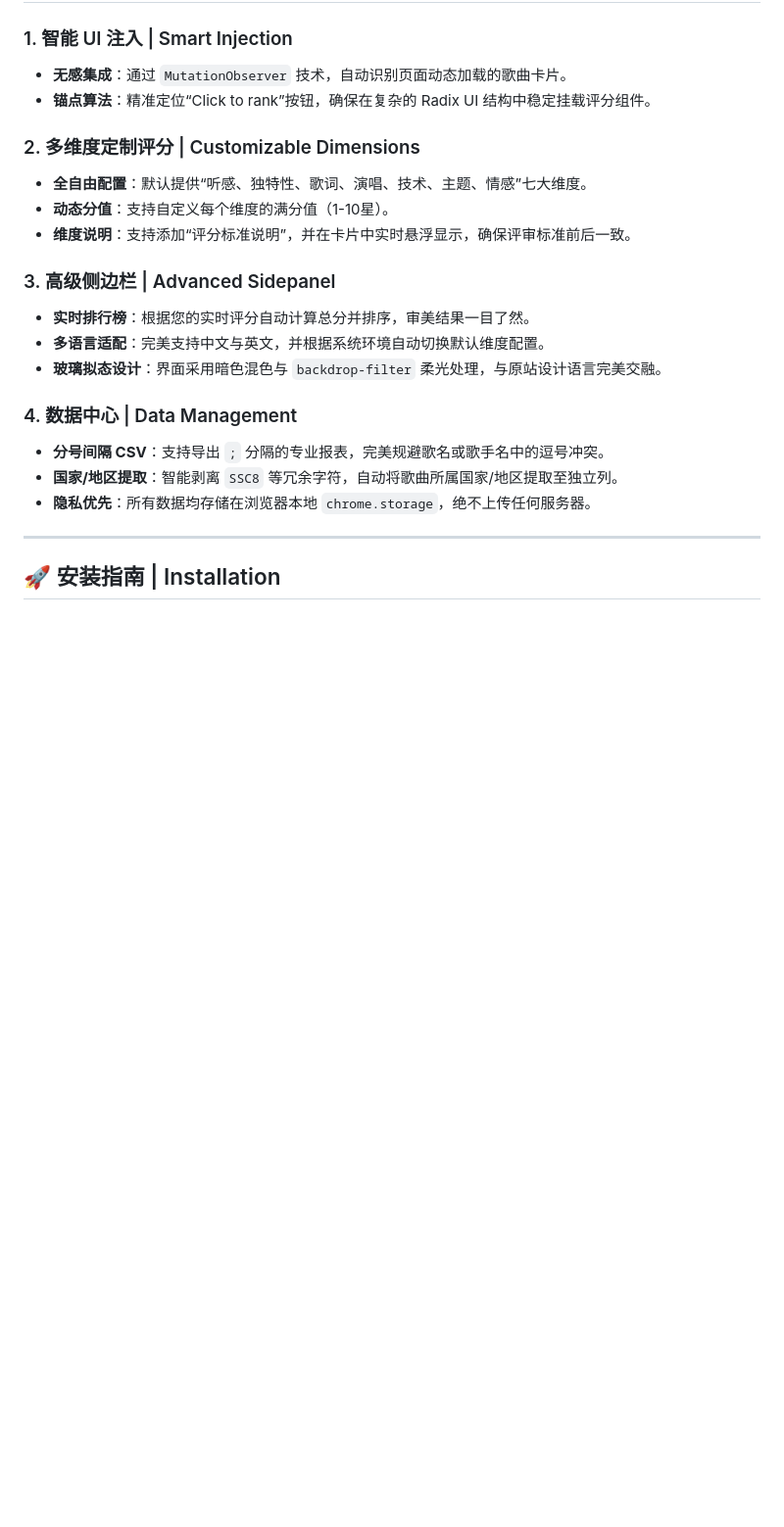
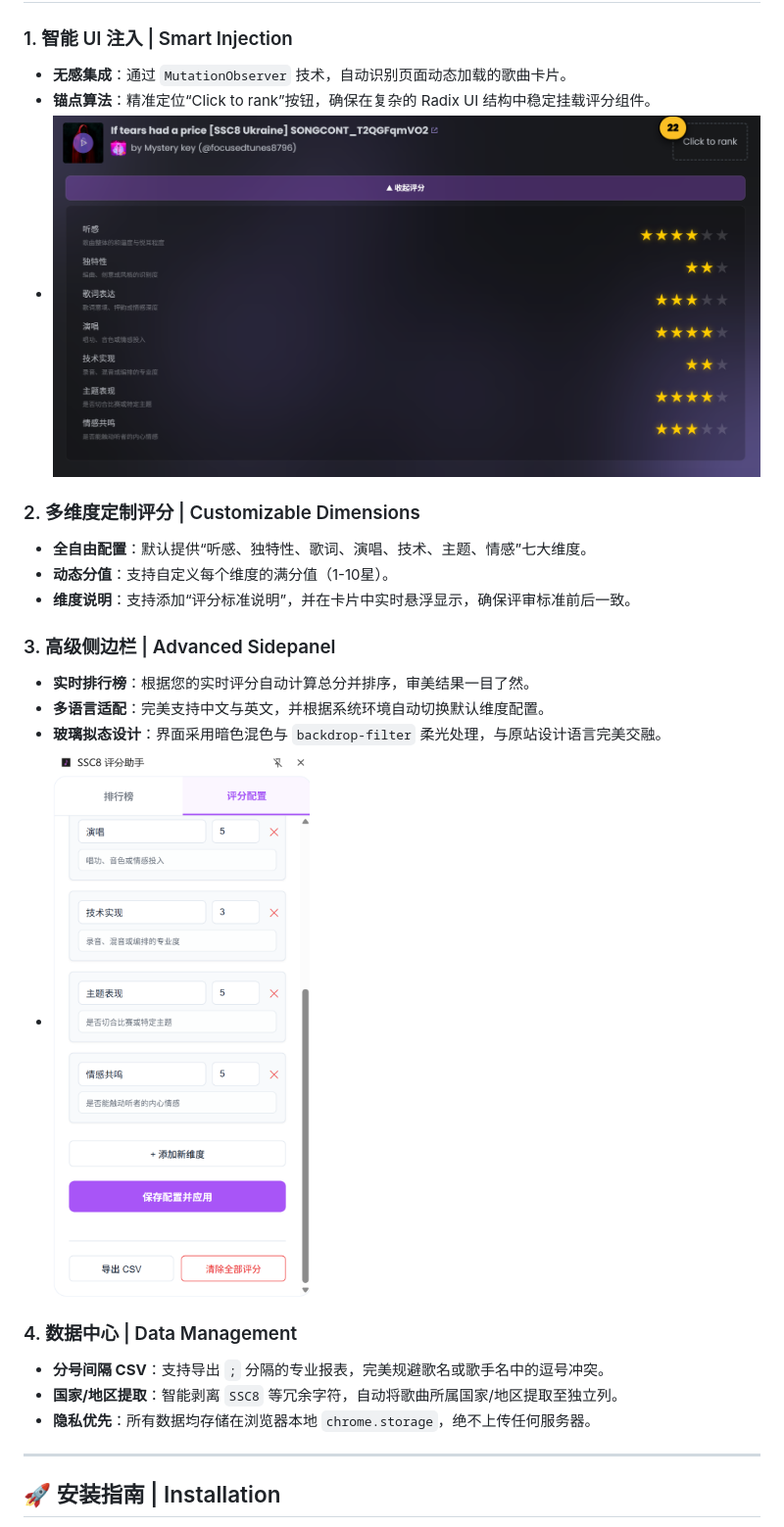
Before and after one commit to mr7thing/ssc8-rating-assistant, a Markdown page: README.md, the part around the change. Shown at 98% size. GitHub-like rendering; pictures changed too: images/injection.png (added), images/sidebar.png (added); blank space fills up the shorter version.

Commit message:
adjust sidebar ui

```diff
--- a/README.md
+++ b/README.md
@@ -21,6 +21,7 @@
 ### 1. 智能 UI 注入 | Smart Injection
 - **无感集成**：通过 `MutationObserver` 技术，自动识别页面动态加载的歌曲卡片。
 - **锚点算法**：精准定位“Click to rank”按钮，确保在复杂的 Radix UI 结构中稳定挂载评分组件。
+- ![alt text](images/injection.png)
 
 ### 2. 多维度定制评分 | Customizable Dimensions
 - **全自由配置**：默认提供“听感、独特性、歌词、演唱、技术、主题、情感”七大维度。
@@ -31,6 +32,7 @@
 - **实时排行榜**：根据您的实时评分自动计算总分并排序，审美结果一目了然。
 - **多语言适配**：完美支持中文与英文，并根据系统环境自动切换默认维度配置。
 - **玻璃拟态设计**：界面采用暗色混色与 `backdrop-filter` 柔光处理，与原站设计语言完美交融。
+- ![alt text](images/sidebar.png)
 
 ### 4. 数据中心 | Data Management
 - **分号间隔 CSV**：支持导出 `;` 分隔的专业报表，完美规避歌名或歌手名中的逗号冲突。
```
Also changed, not shown: 5 other files.
